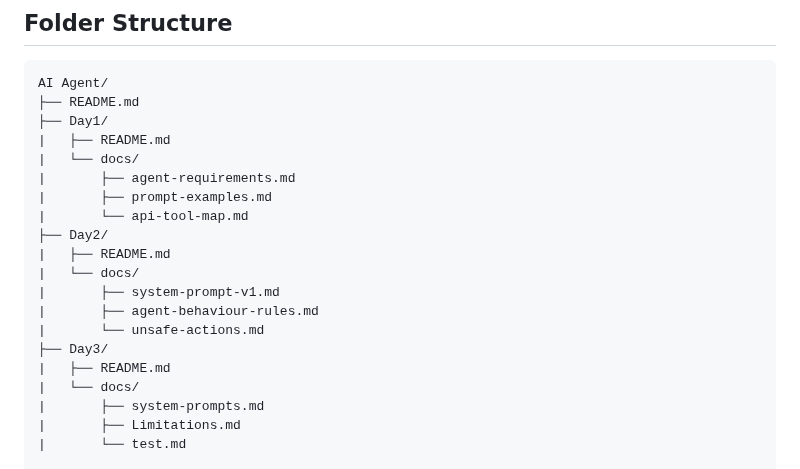
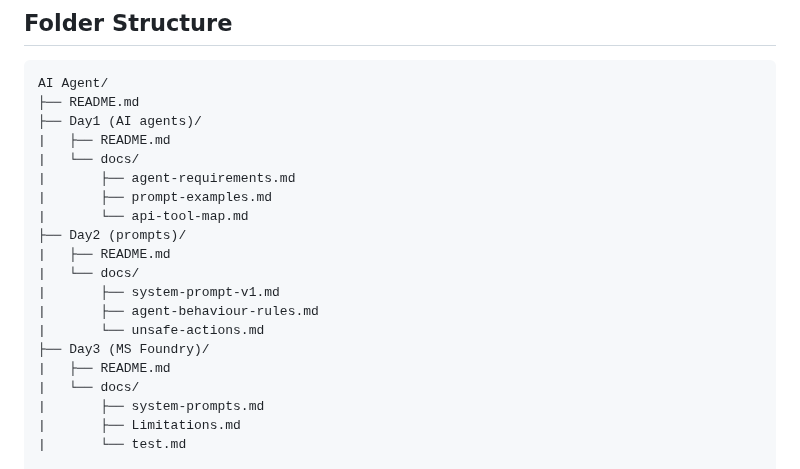
Before and after one commit to afran-263/AI-Agent, a Markdown page: README.md, the part around the change. Drawn GitHub-style.

````diff
--- a/README.md
+++ b/README.md
@@ -4,19 +4,19 @@
 ```
 AI Agent/
 ├── README.md
-├── Day1/
+├── Day1 (AI agents)/
 |   ├── README.md
 |   └── docs/
 |       ├── agent-requirements.md
 |       ├── prompt-examples.md
 |       └── api-tool-map.md
-├── Day2/
+├── Day2 (prompts)/
 |   ├── README.md
 |   └── docs/
 |       ├── system-prompt-v1.md
 |       ├── agent-behaviour-rules.md
 |       └── unsafe-actions.md
-├── Day3/
+├── Day3 (MS Foundry)/
 |   ├── README.md
 |   └── docs/
 |       ├── system-prompts.md
````
